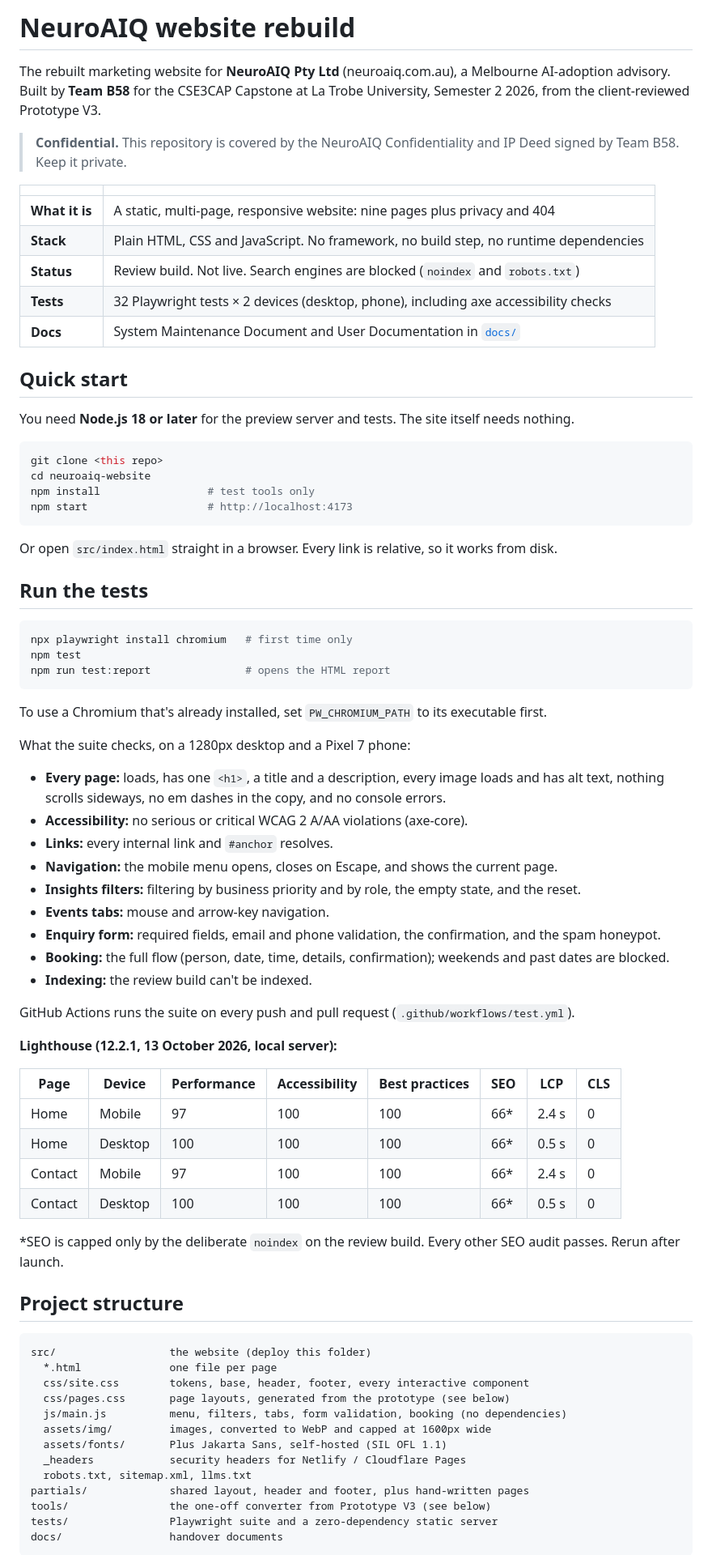
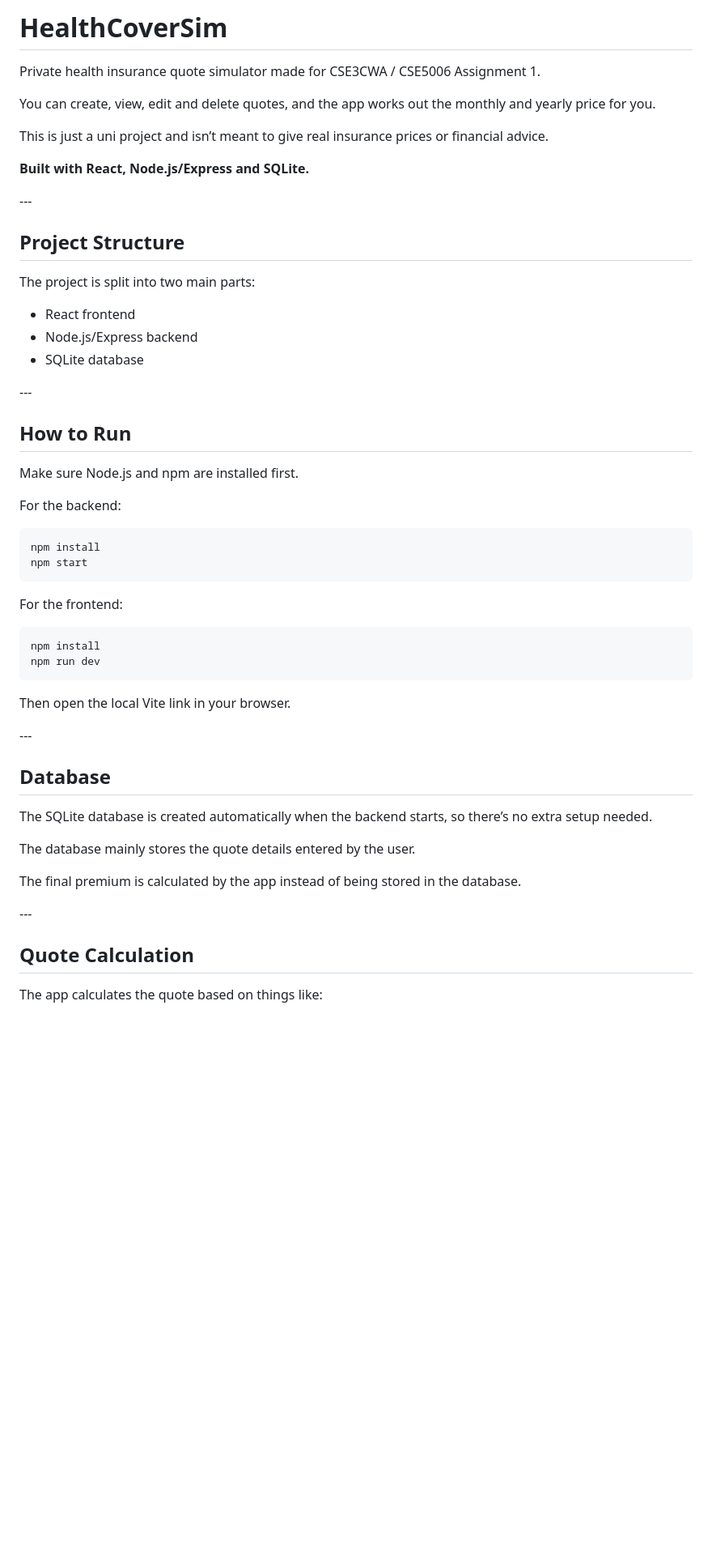
Before and after one commit to mahmoudshuqwara-blip/neuroaiq-website, a Markdown page: README.md, the part around one of its changes. Shown at 81% size. Drawn GitHub-style; blank space fills up the shorter version.

````diff
--- a/README.md
+++ b/README.md
@@ -1,80 +1,58 @@
-# NeuroAIQ website rebuild
+# HealthCoverSim
 
-The rebuilt marketing website for **NeuroAIQ Pty Ltd** (neuroaiq.com.au), a Melbourne AI-adoption advisory. Built by **Team B58** for the CSE3CAP Capstone at La Trobe University, Semester 2 2026, from the client-reviewed Prototype V3.
+Private health insurance quote simulator made for CSE3CWA / CSE5006 Assignment 1.
 
-> **Confidential.** This repository is covered by the NeuroAIQ Confidentiality and IP Deed signed by Team B58. Keep it private.
+You can create, view, edit and delete quotes, and the app works out the monthly and yearly price for you.
 
-| | |
-|---|---|
-| **What it is** | A static, multi-page, responsive website: nine pages plus privacy and 404 |
-| **Stack** | Plain HTML, CSS and JavaScript. No framework, no build step, no runtime dependencies |
-| **Status** | Review build. Not live. Search engines are blocked (`noindex` and `robots.txt`) |
-| **Tests** | 32 Playwright tests × 2 devices (desktop, phone), including axe accessibility checks |
-| **Docs** | System Maintenance Document and User Documentation in [`docs/`](docs/) |
+This is just a uni project and isn’t meant to give real insurance prices or financial advice.
 
-## Quick start
+**Built with React, Node.js/Express and SQLite.**
 
-You need **Node.js 18 or later** for the preview server and tests. The site itself needs nothing.
+\---
+
+## Project Structure
+
+The project is split into two main parts:
+
+* React frontend
+* Node.js/Express backend
+* SQLite database
+
+\---
+
+## How to Run
+
+Make sure Node.js and npm are installed first.
+
+For the backend:
 
 ```bash
-git clone <this repo>
-cd neuroaiq-website
-npm install                 # test tools only
-npm start                   # http://localhost:4173
+npm install
+npm start
 ```
 
-Or open `src/index.html` straight in a browser. Every link is relative, so it works from disk.
-
-## Run the tests
+For the frontend:
 
 ```bash
-npx playwright install chromium   # first time only
-npm test
-npm run test:report               # opens the HTML report
+npm install
+npm run dev
 ```
 
-To use a Chromium that's already installed, set `PW_CHROMIUM_PATH` to its executable first.
+Then open the local Vite link in your browser.
 
-What the suite checks, on a 1280px desktop and a Pixel 7 phone:
+\---
 
-- **Every page:** loads, has one `<h1>`, a title and a description, every image loads and has alt text, nothing scrolls sideways, no em dashes in the copy, and no console errors.
-- **Accessibility:** no serious or critical WCAG 2 A/AA violations (axe-core).
-- **Links:** every internal link and `#anchor` resolves.
-- **Navigation:** the mobile menu opens, closes on Escape, and shows the current page.
-- **Insights filters:** filtering by business priority and by role, the empty state, and the reset.
-- **Events tabs:** mouse and arrow-key navigation.
-- **Enquiry form:** required fields, email and phone validation, the confirmation, and the spam honeypot.
-- **Booking:** the full flow (person, date, time, details, confirmation); weekends and past dates are blocked.
-- **Indexing:** the review build can't be indexed.
+## Database
 
-GitHub Actions runs the suite on every push and pull request (`.github/workflows/test.yml`).
+The SQLite database is created automatically when the backend starts, so there’s no extra setup needed.
 
-**Lighthouse (12.2.1, 13 October 2026, local server):**
+The database mainly stores the quote details entered by the user.
 
-| Page | Device | Performance | Accessibility | Best practices | SEO | LCP | CLS |
-|---|---|---|---|---|---|---|---|
-| Home | Mobile | 97 | 100 | 100 | 66* | 2.4 s | 0 |
-| Home | Desktop | 100 | 100 | 100 | 66* | 0.5 s | 0 |
-| Contact | Mobile | 97 | 100 | 100 | 66* | 2.4 s | 0 |
-| Contact | Desktop | 100 | 100 | 100 | 66* | 0.5 s | 0 |
+The final premium is calculated by the app instead of being stored in the database.
 
-\*SEO is capped only by the deliberate `noindex` on the review build. Every other SEO audit passes. Rerun after launch.
+\---
 
-## Project structure
+## Quote Calculation
 
-```
-src/                  the website (deploy this folder)
-  *.html              one file per page
-  css/site.css        tokens, base, header, footer, every interactive component
-  css/pages.css       page layouts, generated from the prototype (see below)
-  js/main.js          menu, filters, tabs, form validation, booking (no dependencies)
-  assets/img/         images, converted to WebP and capped at 1600px wide
-  assets/fonts/       Plus Jakarta Sans, self-hosted (SIL OFL 1.1)
-  _headers            security headers for Netlify / Cloudflare Pages
-  robots.txt, sitemap.xml, llms.txt
-partials/             shared layout, header and footer, plus hand-written pages
-tools/                the one-off converter from Prototype V3 (see below)
-tests/                Playwright suite and a zero-dependency static server
-docs/                 handover documents
-```
+The app calculates the quote based on things like:
 
````
Also changed, not shown: other parts of README.md (+49 -52 lines).
